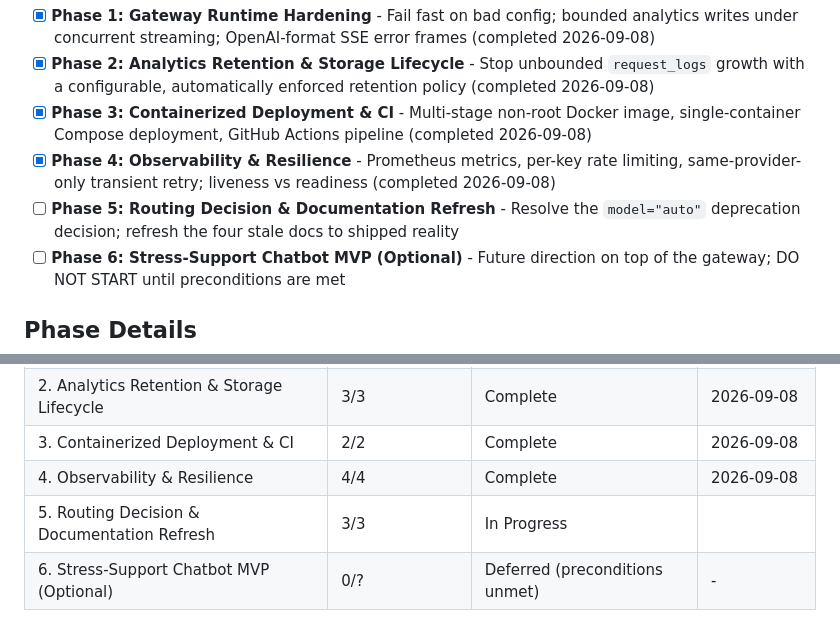
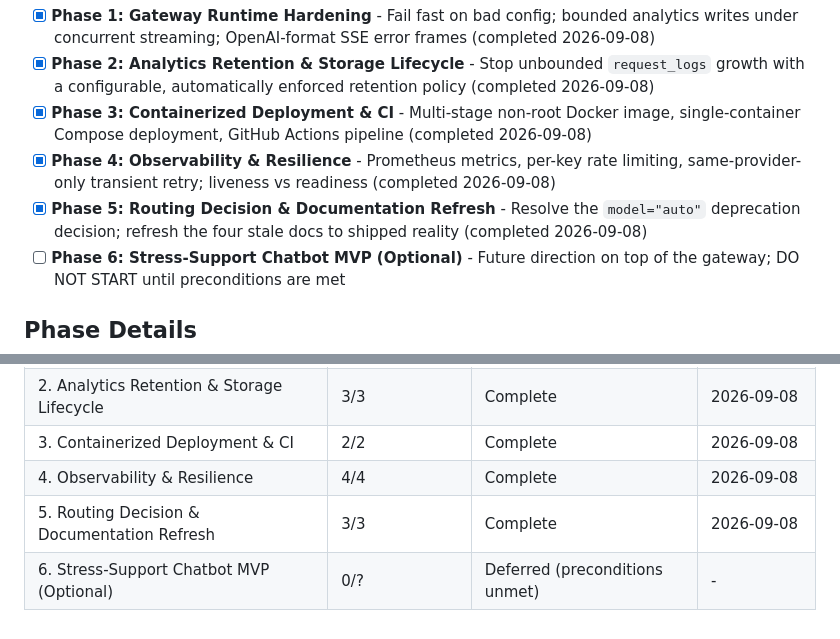
Before and after one commit to phuongddx/llm-gateway, a Markdown page: .planning/ROADMAP.md, 2 parts joined by grey strips. Drawn GitHub-style.

```diff
--- a/.planning/ROADMAP.md
+++ b/.planning/ROADMAP.md
@@ -19,7 +19,7 @@ Decimal phases appear between their surrounding integers in numeric order.
 - [x] **Phase 2: Analytics Retention & Storage Lifecycle** - Stop unbounded `request_logs` growth with a configurable, automatically enforced retention policy (completed 2026-09-08)
 - [x] **Phase 3: Containerized Deployment & CI** - Multi-stage non-root Docker image, single-container Compose deployment, GitHub Actions pipeline (completed 2026-09-08)
 - [x] **Phase 4: Observability & Resilience** - Prometheus metrics, per-key rate limiting, same-provider-only transient retry; liveness vs readiness (completed 2026-09-08)
-- [ ] **Phase 5: Routing Decision & Documentation Refresh** - Resolve the `model="auto"` deprecation decision; refresh the four stale docs to shipped reality
+- [x] **Phase 5: Routing Decision & Documentation Refresh** - Resolve the `model="auto"` deprecation decision; refresh the four stale docs to shipped reality (completed 2026-09-08)
 - [ ] **Phase 6: Stress-Support Chatbot MVP (Optional)** - Future direction on top of the gateway; DO NOT START until preconditions are met
 
 ## Phase Details
@@ -164,5 +164,5 @@ Phases execute in numeric order: 1 → 2 → 3 → 4 → 5 → 6 (optional)
 | 2. Analytics Retention & Storage Lifecycle | 3/3 | Complete    | 2026-09-08 |
 | 3. Containerized Deployment & CI | 2/2 | Complete    | 2026-09-08 |
 | 4. Observability & Resilience | 4/4 | Complete    | 2026-09-08 |
-| 5. Routing Decision & Documentation Refresh | 3/3 | In Progress|  |
+| 5. Routing Decision & Documentation Refresh | 3/3 | Complete    | 2026-09-08 |
 | 6. Stress-Support Chatbot MVP (Optional) | 0/? | Deferred (preconditions unmet) | - |
```
Also changed, not shown: .planning/STATE.md (+17 -15 lines).
